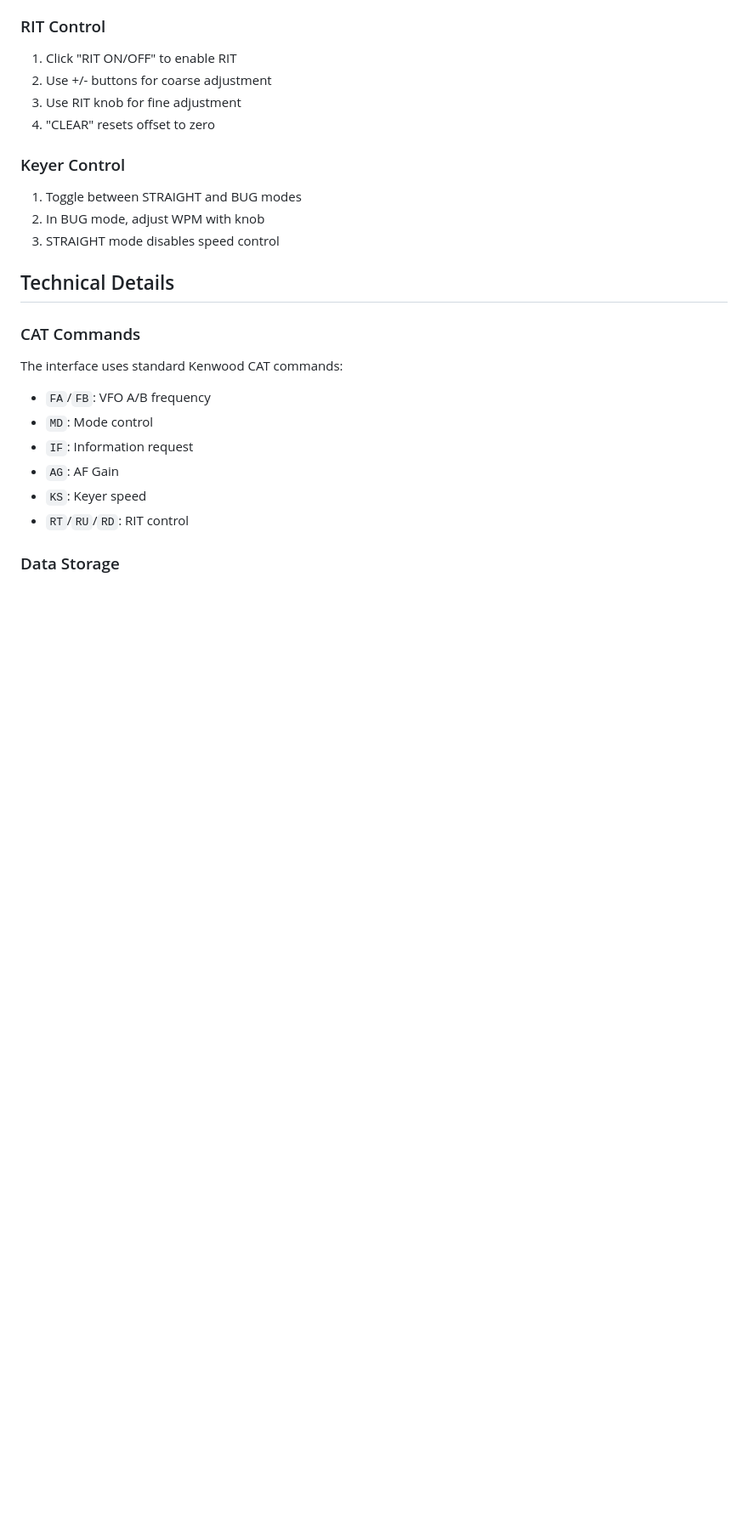
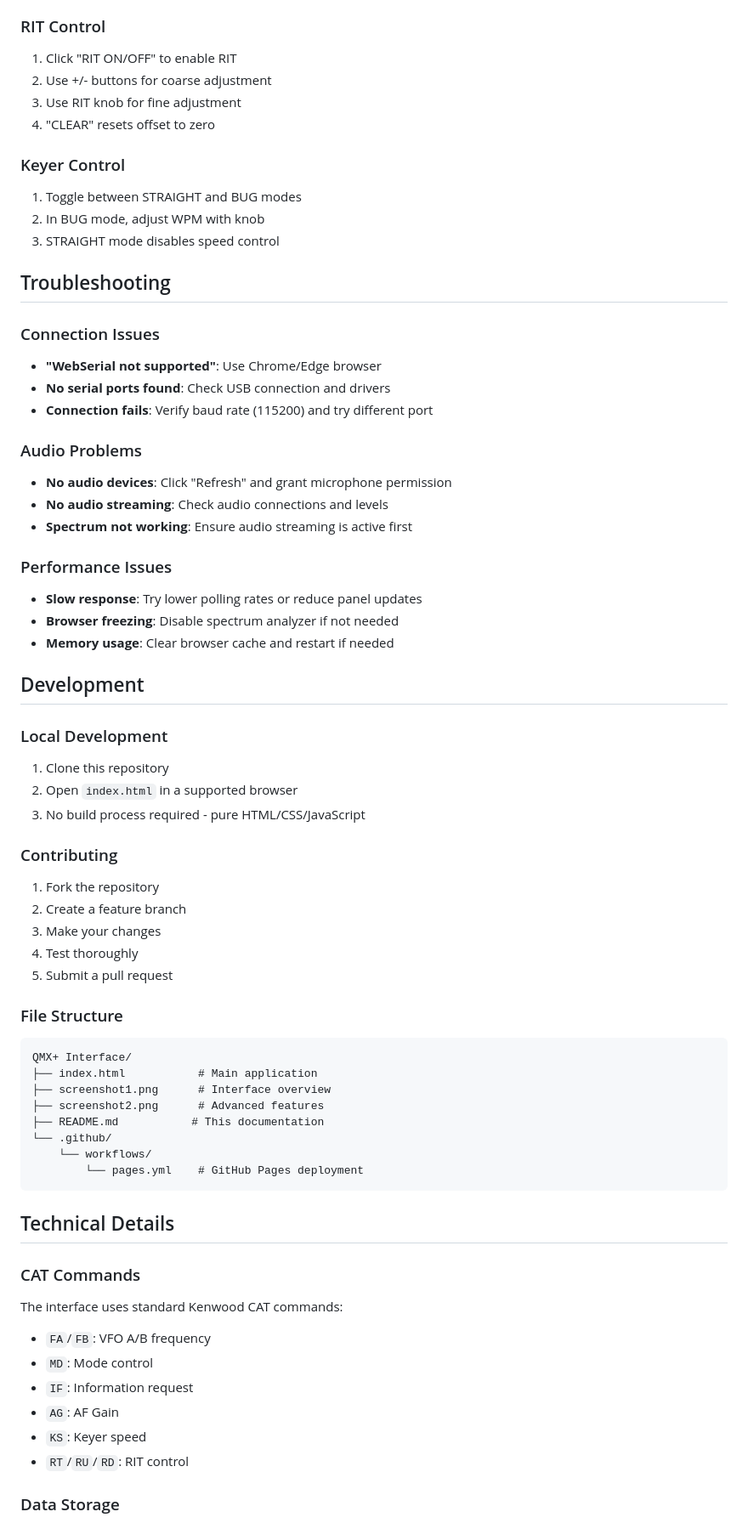
Before and after one commit to Sparks72/QMX-new-GUI, a Markdown page: README.md, the part around the change printed below. Shown: that part at 85% size. Rendered like a GitHub page; blank space fills up the shorter version.

````diff
--- a/README.md
+++ b/README.md
@@ -154,6 +158,49 @@ A comprehensive web-based control interface for the QMX QRP transceiver, providi
 2. In BUG mode, adjust WPM with knob
 3. STRAIGHT mode disables speed control
 
+## Troubleshooting
+
+### Connection Issues
+- **"WebSerial not supported"**: Use Chrome/Edge browser
+- **No serial ports found**: Check USB connection and drivers
+- **Connection fails**: Verify baud rate (115200) and try different port
+
+### Audio Problems
+- **No audio devices**: Click "Refresh" and grant microphone permission
+- **No audio streaming**: Check audio connections and levels
+- **Spectrum not working**: Ensure audio streaming is active first
+
+### Performance Issues
+- **Slow response**: Try lower polling rates or reduce panel updates
+- **Browser freezing**: Disable spectrum analyzer if not needed
+- **Memory usage**: Clear browser cache and restart if needed
+
+## Development
+
+### Local Development
+1. Clone this repository
+2. Open `index.html` in a supported browser
+3. No build process required - pure HTML/CSS/JavaScript
+
+### Contributing
+1. Fork the repository
+2. Create a feature branch
+3. Make your changes
+4. Test thoroughly
+5. Submit a pull request
+
+### File Structure
+```
+QMX+ Interface/
+├── index.html           # Main application
+├── screenshot1.png      # Interface overview
+├── screenshot2.png      # Advanced features
+├── README.md           # This documentation
+└── .github/
+    └── workflows/
+        └── pages.yml    # GitHub Pages deployment
+```
+
 ## Technical Details
 
 ### CAT Commands
````
Also changed, not shown: other parts of README.md (+56 -38 lines).
